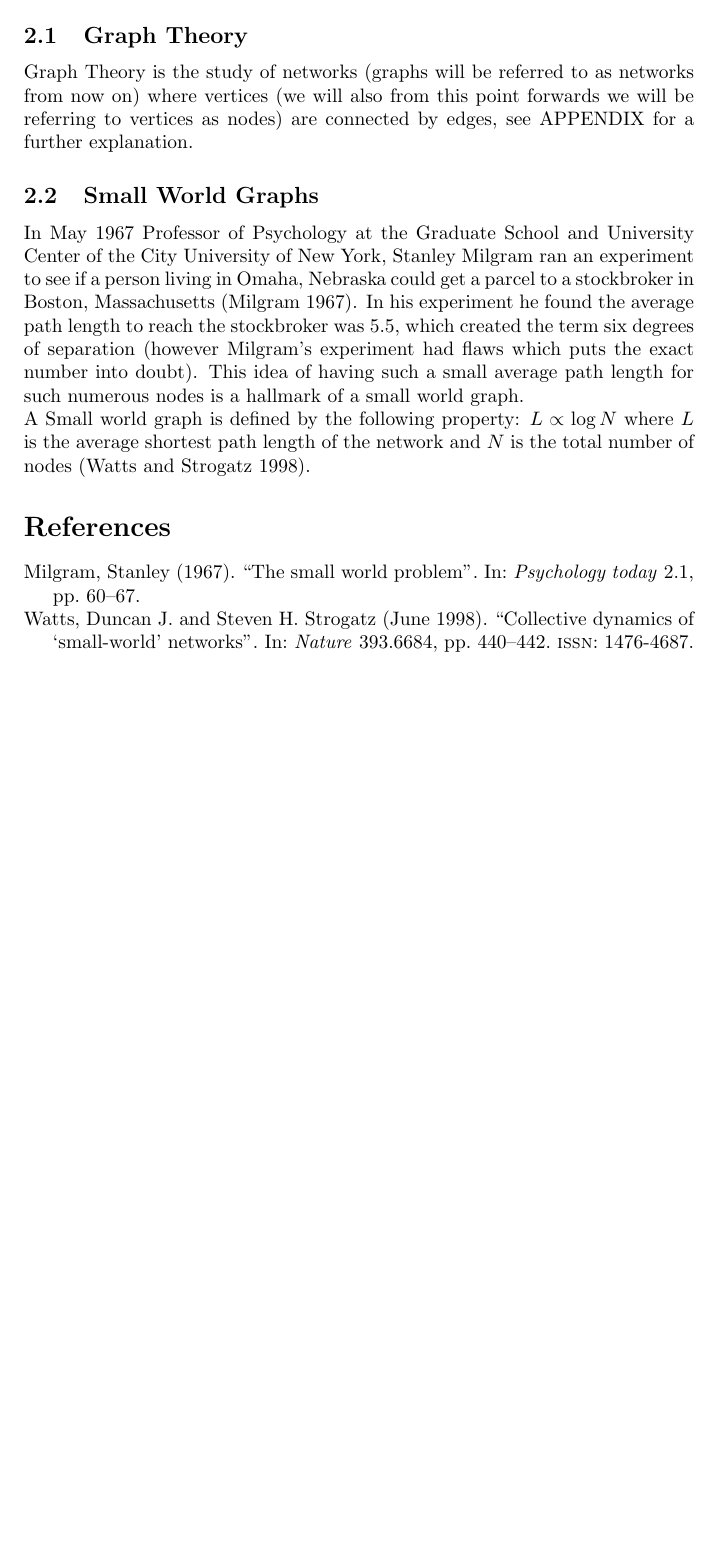
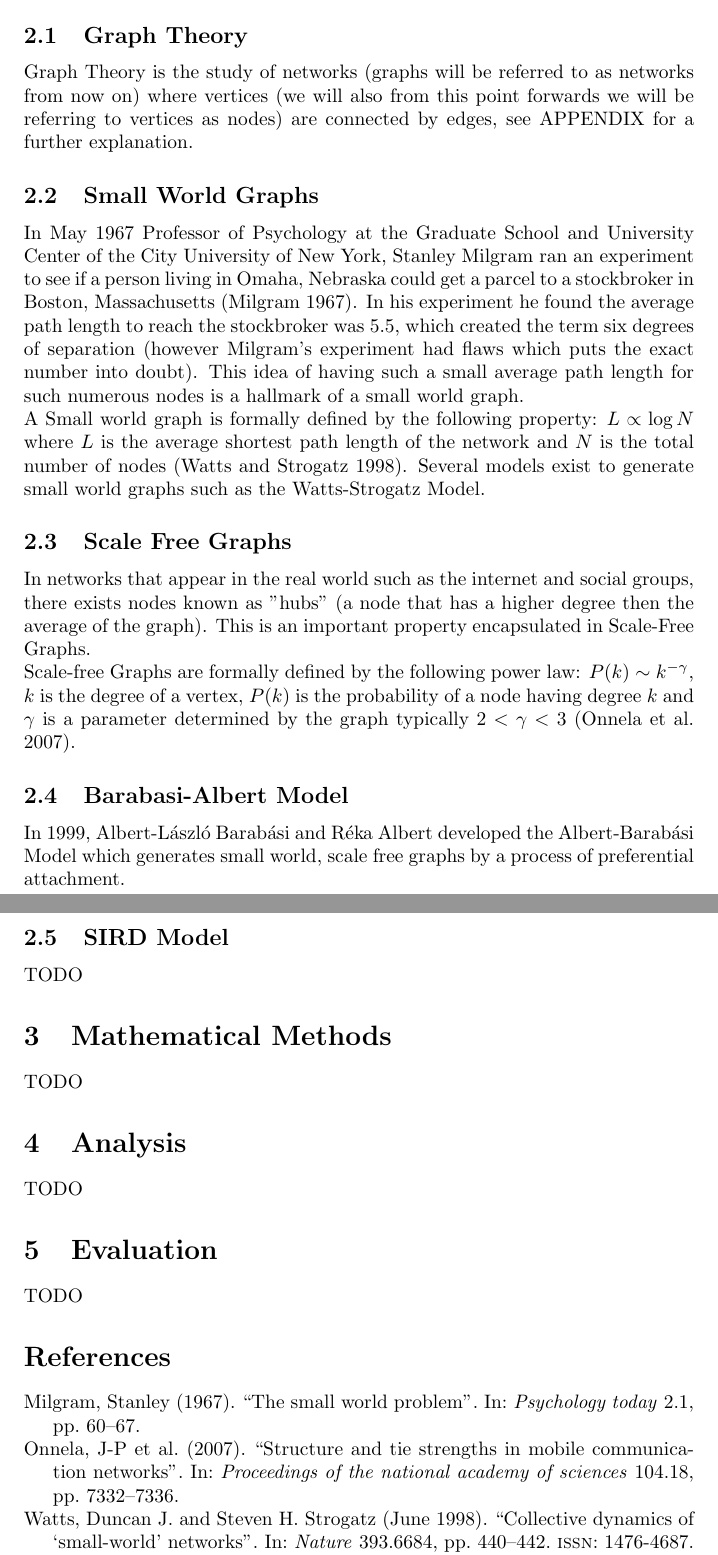
Before and after one commit to CherryCobra28/Graph-Theory-Project, a LaTeX document (01 WrtiteUp/Essay.tex): part of page 2 of 2 before the commit and two parts of pages 2 and 3 of 3 after it, the two joined at a grey line, cut so that both start at the same text, the shorter picture padded with empty space. Compiled offline with pdfLaTeX.

Commit message:
Progress on writeup

```diff
--- a/01 WrtiteUp/Essay.tex
+++ b/01 WrtiteUp/Essay.tex
@@ -20,9 +20,23 @@
         \subsection{Small World Graphs}
         In May 1967 Professor of Psychology at the Graduate School and University Center of the City University of New York, Stanley Milgram ran an experiment to see if a person living
         in Omaha, Nebraska could get a parcel to a stockbroker in Boston, Massachusetts \parencite{milgram1967small}. In his experiment he found the average path length to reach the stockbroker was 5.5, which created the term
-        six degrees of separation (however Milgram's experiment had flaws which puts the exact number into doubt). This idea of having such a small average path length for such numerous nodes is a hallmark of a small world graph.
-        \\A Small world graph is defined by the following property: $L\propto\log{N}$ where $L$ is the average shortest path length of the network and $N$ is the total number of nodes \parencite{Watts1998}.
+        six degrees of separation (however Milgram's experiment had flaws which puts the exact number into doubt). This idea of having such a small average path length for such numerous nodes is a hallmark of a small world graph.\\
+        A Small world graph is formally defined by the following property: $L\propto\log{N}$ where $L$ is the average shortest path length of the network and $N$ is the total number of nodes \parencite{Watts1998}. Several models exist to generate small world graphs such as the Watts-Strogatz Model.
 
+        \subsection{Scale Free Graphs}
+        In networks that appear in the real world such as the internet and social groups, there exists nodes known as "hubs" (a node that has a higher degree then the average of the graph). This is an important property encapsulated in Scale-Free Graphs.\\
+        Scale-free Graphs are formally defined by the following power law: $P(k) \sim  k^{-\gamma }$, $k$ is the degree of a vertex, $P(k)$ is the probability of a node having degree $k$ and $\gamma$ is a parameter determined by the graph typically $2<\gamma<3$ \parencite{onnela2007structure}.
+
+        \subsection{Barabasi-Albert Model}
+        In 1999, Albert-László Barabási and Réka Albert developed the Albert-Barabási Model which generates small world, scale free graphs by a process of preferential attachment.
+        \subsection{SIRD Model}
+        TODO
+    \section{Mathematical Methods}
+    TODO
+    \section{Analysis}
+    TODO
+    \section{Evaluation}
+    TODO
 
 
 
```
Also changed, not shown: 01 WrtiteUp/references.bib (+10 -0 lines), 01 WrtiteUp/Essay.bbl, 01 WrtiteUp/Essay.pdf, 7 other files.
